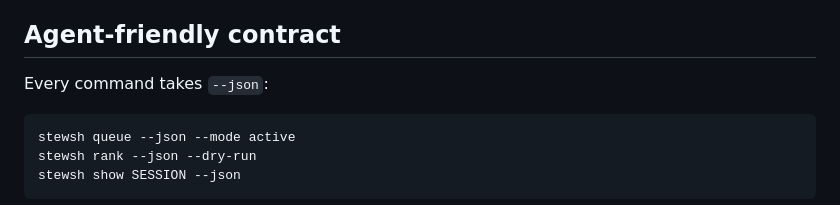
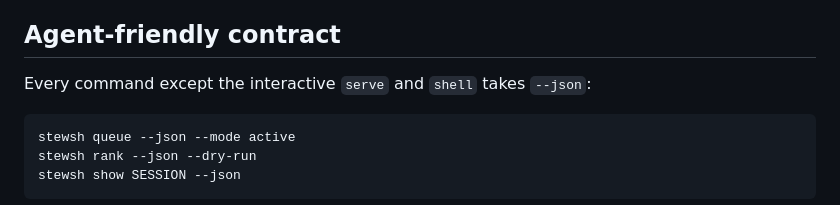
Before and after one commit to mscottnelson/stewsh, a Markdown page: README.md, the part around the change. GitHub-like rendering.

Commit message:
docs: name the two commands that refuse --json
serve and shell both return an error when handed the flag, so the
unqualified claim was wrong for two of the surfaces an agent is most
likely to try it on. main.rs:899 and :905.

````diff
--- a/README.md
+++ b/README.md
@@ -205,7 +205,7 @@ no terminal report where the work lives instead.
 
 ## Agent-friendly contract
 
-Every command takes `--json`:
+Every command except the interactive `serve` and `shell` takes `--json`:
 
 ```sh
 stewsh queue --json --mode active
````
